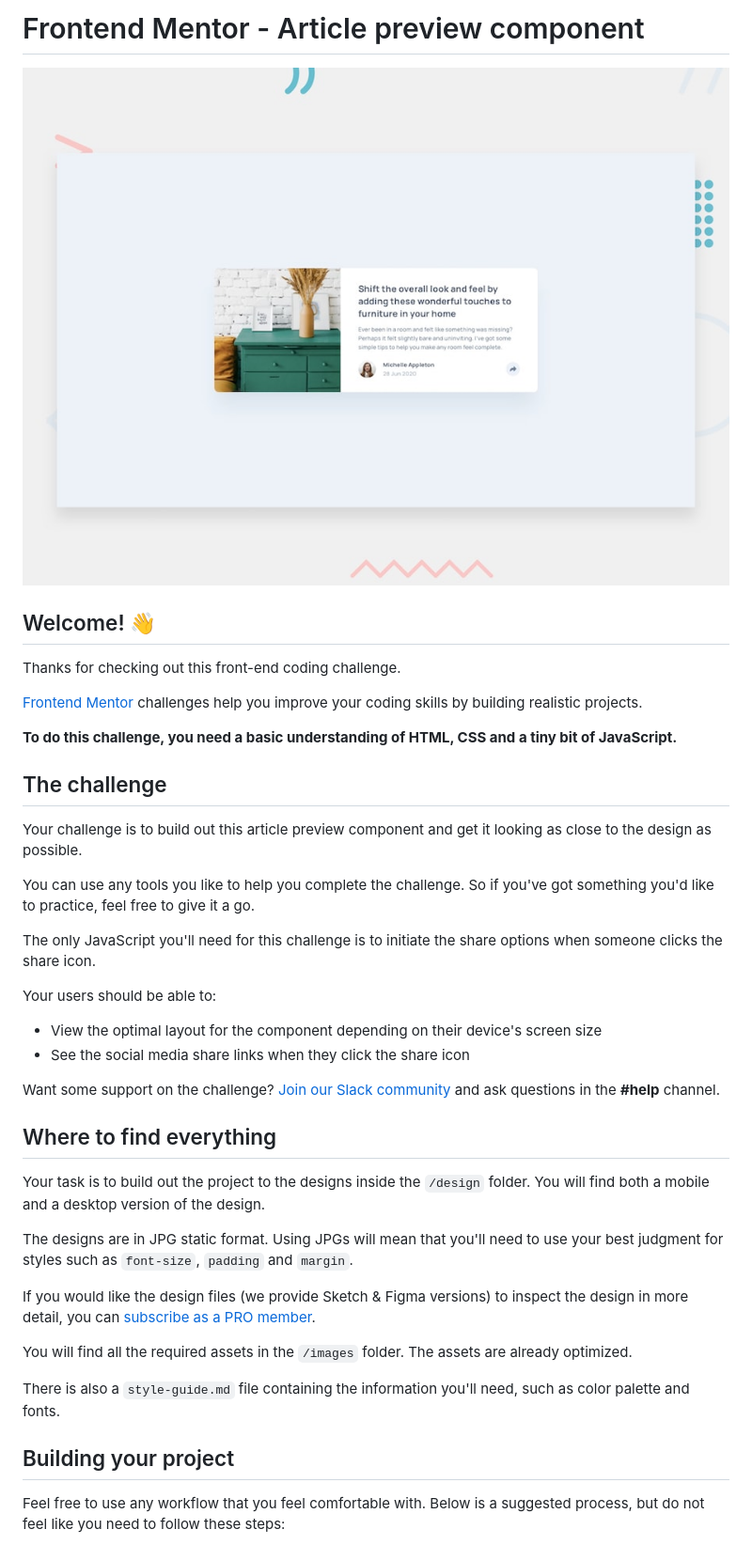
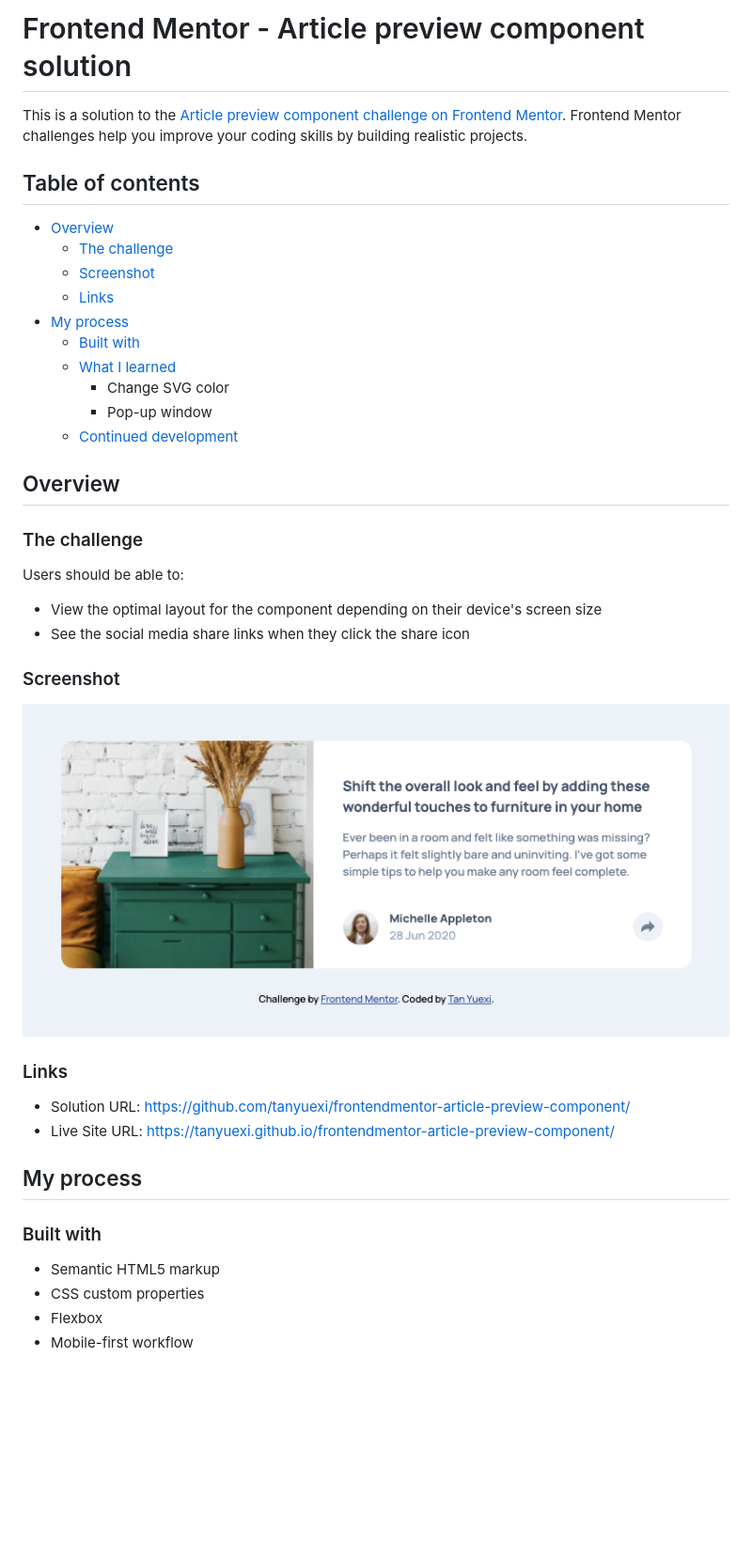
Before and after one commit to tanyuexi/frontendmentor-article-preview-component, a Markdown page: README.md, the part around one of its changes. Shown at 94% size. GitHub-like rendering; pictures changed too: screenshot.png (added); blank space fills up the shorter version.

```diff
--- a/README.md
+++ b/README.md
@@ -1,43 +1,47 @@
-# Frontend Mentor - Article preview component
+# Frontend Mentor - Article preview component solution
 
-![Design preview for the Article preview component coding challenge](./design/desktop-preview.jpg)
+This is a solution to the [Article preview component challenge on Frontend Mentor](https://www.frontendmentor.io/challenges/article-preview-component-dYBN_pYFT). Frontend Mentor challenges help you improve your coding skills by building realistic projects.
 
-## Welcome! 👋
+## Table of contents
 
-Thanks for checking out this front-end coding challenge.
+- [Overview](#overview)
+  - [The challenge](#the-challenge)
+  - [Screenshot](#screenshot)
+  - [Links](#links)
+- [My process](#my-process)
+  - [Built with](#built-with)
+  - [What I learned](#what-i-learned)
+    - Change SVG color
+    - Pop-up window
+  - [Continued development](#continued-development)
 
-[Frontend Mentor](https://www.frontendmentor.io) challenges help you improve your coding skills by building realistic projects.
 
-**To do this challenge, you need a basic understanding of HTML, CSS and a tiny bit of JavaScript.**
+## Overview
 
-## The challenge
+### The challenge
 
-Your challenge is to build out this article preview component and get it looking as close to the design as possible.
-
-You can use any tools you like to help you complete the challenge. So if you've got something you'd like to practice, feel free to give it a go.
-
-The only JavaScript you'll need for this challenge is to initiate the share options when someone clicks the share icon.
-
-Your users should be able to:
+Users should be able to:
 
 - View the optimal layout for the component depending on their device's screen size
 - See the social media share links when they click the share icon
 
-Want some support on the challenge? [Join our Slack community](https://www.frontendmentor.io/slack) and ask questions in the **#help** channel.
+### Screenshot
 
-## Where to find everything
+![](./screenshot.png)
 
-Your task is to build out the project to the designs inside the `/design` folder. You will find both a mobile and a desktop version of the design.
 
-The designs are in JPG static format. Using JPGs will mean that you'll need to use your best judgment for styles such as `font-size`, `padding` and `margin`.
+### Links
 
-If you would like the design files (we provide Sketch & Figma versions) to inspect the design in more detail, you can [subscribe as a PRO member](https://www.frontendmentor.io/pro).
+- Solution URL: <https://github.com/tanyuexi/frontendmentor-article-preview-component/>
+- Live Site URL: <https://tanyuexi.github.io/frontendmentor-article-preview-component/>
 
-You will find all the required assets in the `/images` folder. The assets are already optimized.
+## My process
 
-There is also a `style-guide.md` file containing the information you'll need, such as color palette and fonts.
+### Built with
 
-## Building your project
+- Semantic HTML5 markup
+- CSS custom properties
+- Flexbox
+- Mobile-first workflow
 
-Feel free to use any workflow that you feel comfortable with. Below is a suggested process, but do not feel like you need to follow these steps:
 
```
Also changed, not shown: other parts of README.md (+35 -41 lines), README-template.md (deleted, +0 -111 lines), 9 other files.
